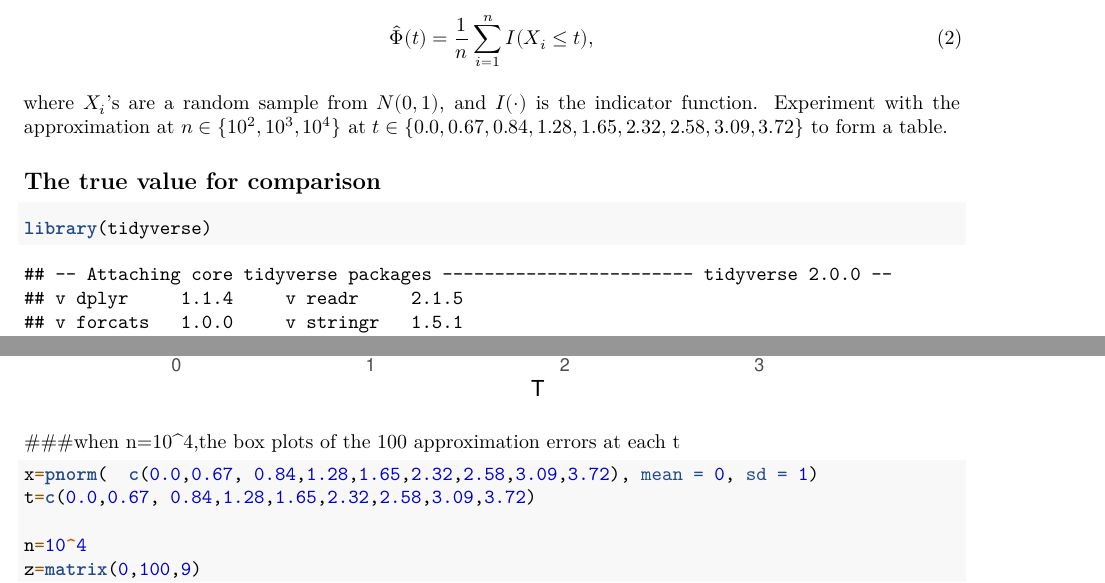
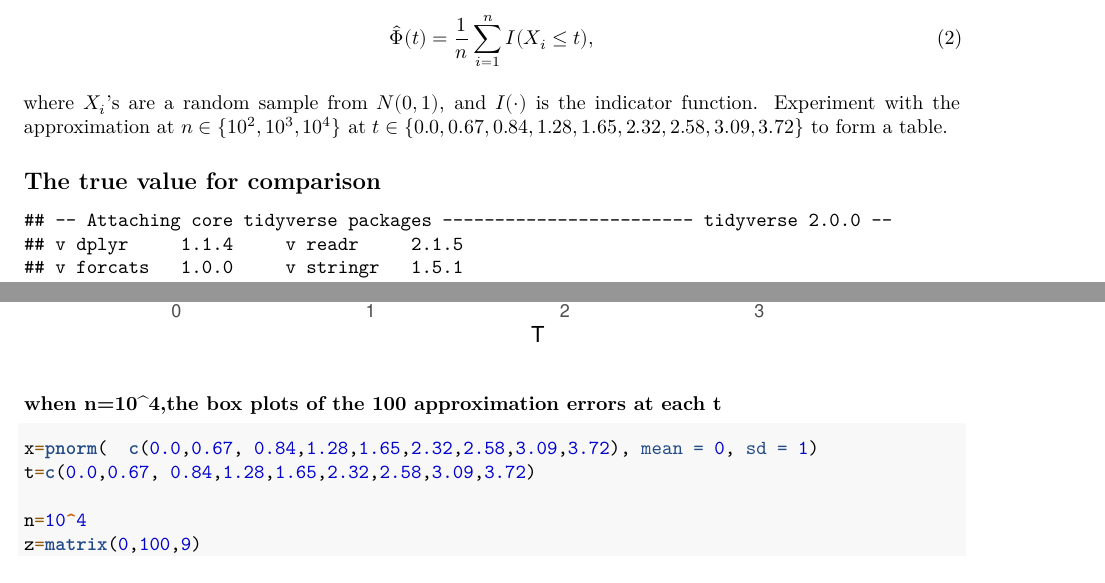
Before and after one commit to data-science-in-action/03-practicing-r-markdown-JUNMUHUI, an R Markdown document (report.Rmd): two parts of pages 1 and 5 of 6 before the commit and two parts of pages 1 and 4 of 5 after it, joined at a grey line, cut so that both start at the same text. Rendered offline with R 4.5, knitr and Pandoc, then LaTeX, with nearby package versions; both versions are drawn in the output format of the newer one; code that draws random numbers runs with fixed seeds of ours.

Commit message:
update report.Rmd

````diff
--- a/report.Rmd
+++ b/report.Rmd
@@ -3,6 +3,8 @@ title: "Report"
 author: "MuHuijun"
 date: "2020/3/21"
 output:
+  pdf_document:
+    latex_engine: xelatex
   html_document:
     df_print: paged
 ---
@@ -31,7 +33,8 @@ $t \in \{0.0, 0.67, 0.84, 1.28, 1.65, 2.32, 2.58, 3.09, 3.72\}$ to
 form a table.
 
 ## The true value for comparison
-```{r}
+
+```{r ,echo=FALSE}
 library(tidyverse)
 x=pnorm(  c(0.0,0.67, 0.84,1.28,1.65,2.32,2.58,3.09,3.72), mean = 0, sd = 1)
 t=c(0.0,0.67, 0.84,1.28,1.65,2.32,2.58,3.09,3.72)
````
Also changed, not shown: .RData (added), report.html, report.pdf (added), report.Rmd (4 more changed lines), 1 other file.
